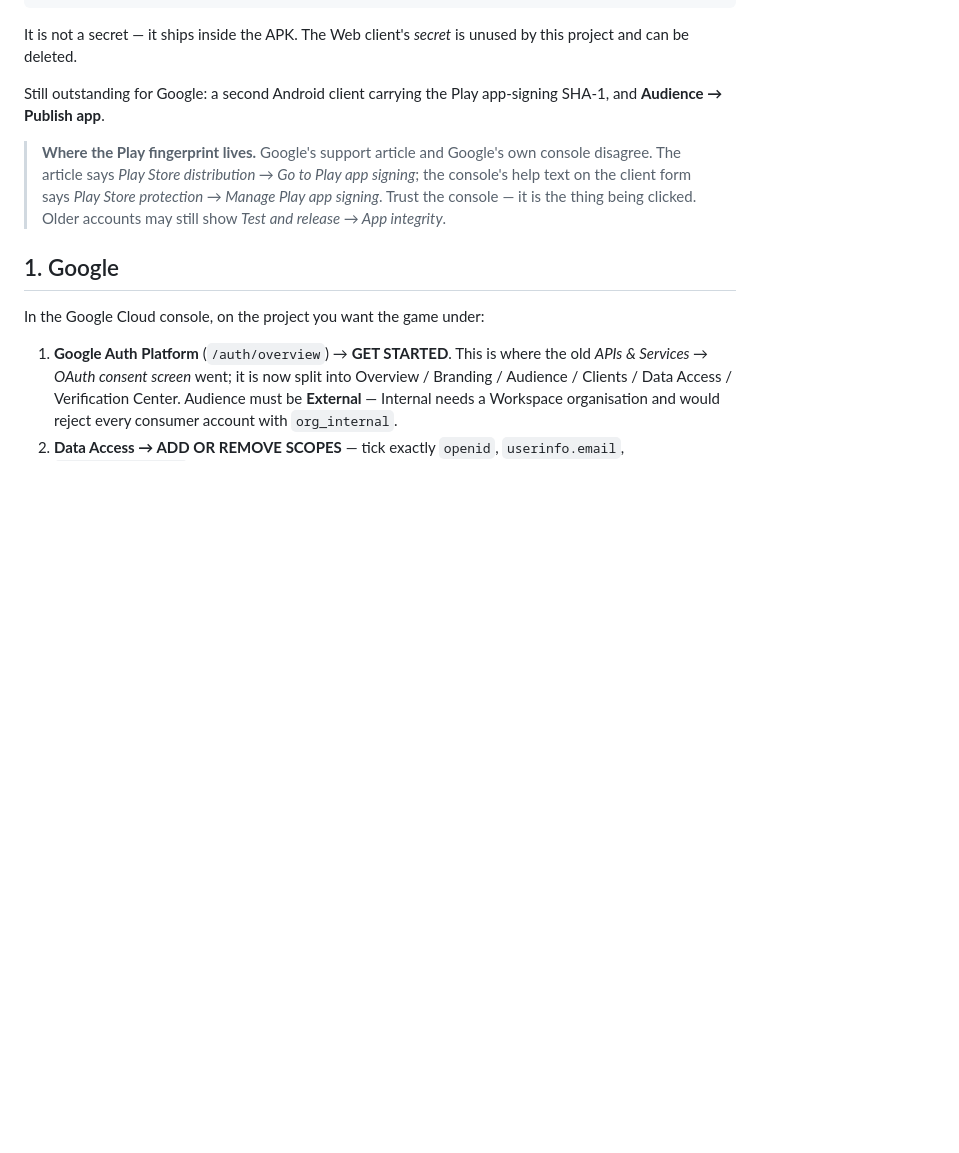
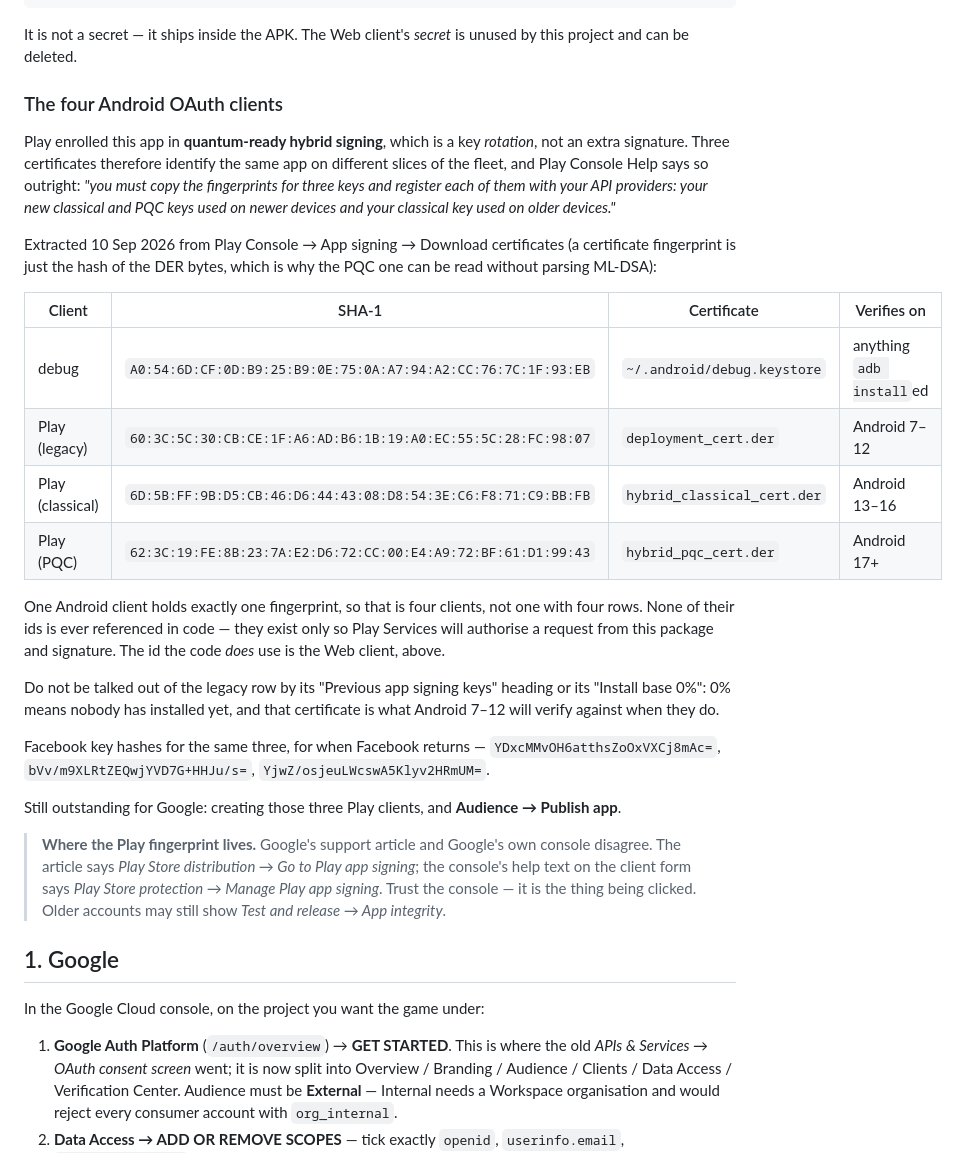
Before and after one commit to surajk543/king-teenpatti, a Markdown page: docs/social-login-setup.md, the part around the change. GitHub-like rendering; blank space fills up the shorter version.

Commit message:
Record the four Android OAuth fingerprints for quantum-ready signing
Play enrolled the app in quantum-ready hybrid signing, which rotates the app
signing key rather than adding a signature to it. Three certificates now
identify the same app on different Android versions, and Google's instruction
is to register all three with every API provider — so four Android OAuth
clients including debug, not the one I first assumed.

The trap is the console's own labelling: the certificate that Android 7-12
verifies against sits under 'Previous app signing keys' showing 'Install base
0%'. Both readings are misleading — it is the pre-hybrid classical key, and 0%
only means nobody has installed a two-day-old app yet.

Fingerprints extracted from the downloaded DER certificates rather than copied
from the console, because the copy buttons for SHA-1 and SHA-256 sit adjacent
and the values had already been mixed up three times.

Co-Authored-By: Claude Opus 5 (1M context) <noreply@anthropic.com>

```diff
--- a/docs/social-login-setup.md
+++ b/docs/social-login-setup.md
@@ -50,8 +50,41 @@ The Web client id is:
 It is not a secret — it ships inside the APK. The Web client's *secret* is
 unused by this project and can be deleted.
 
-Still outstanding for Google: a second Android client carrying the Play
-app-signing SHA-1, and **Audience → Publish app**.
+### The four Android OAuth clients
+
+Play enrolled this app in **quantum-ready hybrid signing**, which is a key
+*rotation*, not an extra signature. Three certificates therefore identify the
+same app on different slices of the fleet, and Play Console Help says so
+outright: *"you must copy the fingerprints for three keys and register each of
+them with your API providers: your new classical and PQC keys used on newer
+devices and your classical key used on older devices."*
+
+Extracted 10 Sep 2026 from Play Console → App signing → Download certificates
+(a certificate fingerprint is just the hash of the DER bytes, which is why the
+PQC one can be read without parsing ML-DSA):
+
+| Client | SHA-1 | Certificate | Verifies on |
+|---|---|---|---|
+| debug | `A0:54:6D:CF:0D:B9:25:B9:0E:75:0A:A7:94:A2:CC:76:7C:1F:93:EB` | `~/.android/debug.keystore` | anything `adb install`ed |
+| Play (legacy) | `60:3C:5C:30:CB:CE:1F:A6:AD:B6:1B:19:A0:EC:55:5C:28:FC:98:07` | `deployment_cert.der` | Android 7–12 |
+| Play (classical) | `6D:5B:FF:9B:D5:CB:46:D6:44:43:08:D8:54:3E:C6:F8:71:C9:BB:FB` | `hybrid_classical_cert.der` | Android 13–16 |
+| Play (PQC) | `62:3C:19:FE:8B:23:7A:E2:D6:72:CC:00:E4:A9:72:BF:61:D1:99:43` | `hybrid_pqc_cert.der` | Android 17+ |
+
+One Android client holds exactly one fingerprint, so that is four clients, not
+one with four rows. None of their ids is ever referenced in code — they exist
+only so Play Services will authorise a request from this package and signature.
+The id the code *does* use is the Web client, above.
+
+Do not be talked out of the legacy row by its "Previous app signing keys"
+heading or its "Install base 0%": 0% means nobody has installed yet, and that
+certificate is what Android 7–12 will verify against when they do.
+
+Facebook key hashes for the same three, for when Facebook returns —
+`YDxcMMvOH6atthsZoOxVXCj8mAc=`, `bVv/m9XLRtZEQwjYVD7G+HHJu/s=`,
+`YjwZ/osjeuLWcswA5Klyv2HRmUM=`.
+
+Still outstanding for Google: creating those three Play clients, and
+**Audience → Publish app**.
 
 > **Where the Play fingerprint lives.** Google's support article and Google's
 > own console disagree. The article says *Play Store distribution → Go to Play
```
